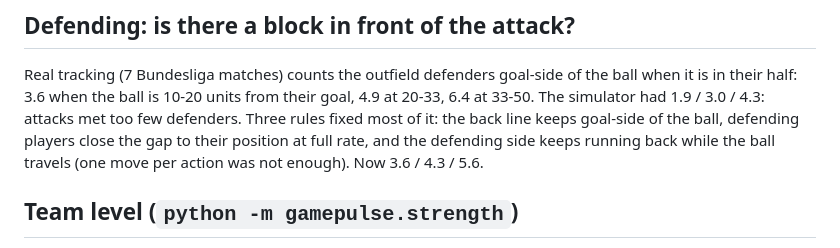
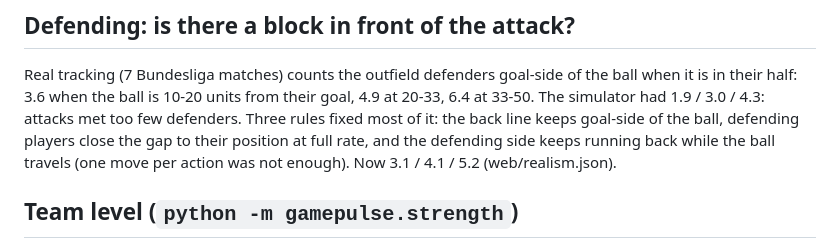
Before and after one commit to Wael-Akhdar/InsideTheGame, a Markdown page: docs/REALISM_FINDINGS.md, the part around the change. Rendered like a GitHub page.

Commit message:
Docs: defending numbers from the realism report

```diff
--- a/docs/REALISM_FINDINGS.md
+++ b/docs/REALISM_FINDINGS.md
@@ -46,7 +46,7 @@ Coaches should read the Lab as a comparison of tactics under one model, not as a
 Real tracking (7 Bundesliga matches) counts the outfield defenders goal-side of the ball when it is in their half: 3.6 when the ball is 10-20
 units from their goal, 4.9 at 20-33, 6.4 at 33-50. The simulator had 1.9 / 3.0 / 4.3: attacks met too few defenders. Three rules fixed most of it:
 the back line keeps goal-side of the ball, defending players close the gap to their position at full rate, and the defending side keeps running
-back while the ball travels (one move per action was not enough). Now 3.6 / 4.3 / 5.6.
+back while the ball travels (one move per action was not enough). Now 3.1 / 4.1 / 5.2 (web/realism.json).
 
 ## Team level (`python -m gamepulse.strength`)
 A strong team does not play like a weak one. A Maher / Dixon-Coles Poisson model (attack and defence per team, home advantage) fitted on every
```
